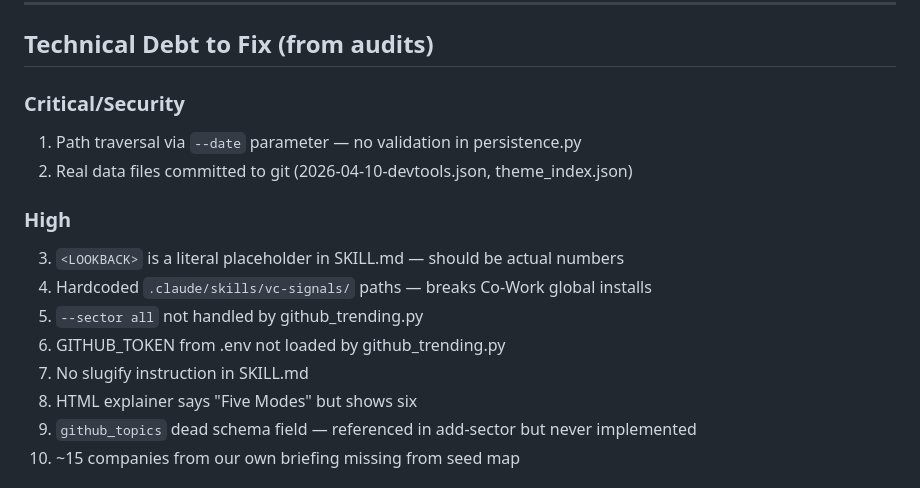
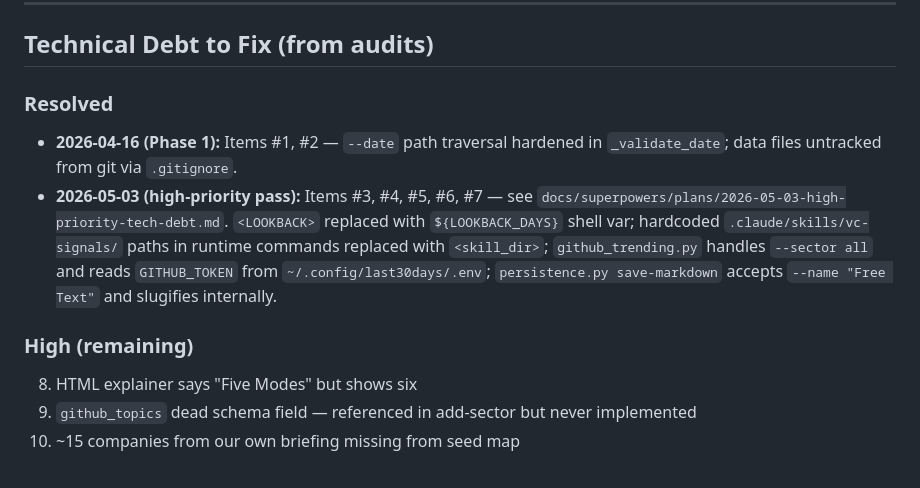
Before and after one commit to abhishek255/vc-signals, a Markdown page: docs/product-context.md, the part around the change. Drawn GitHub-style.

Commit message:
docs: move resolved high-priority tech debt to Resolved section

```diff
--- a/docs/product-context.md
+++ b/docs/product-context.md
@@ -213,16 +213,11 @@ Themes (3 lines each, brief context)
 
 ## Technical Debt to Fix (from audits)
 
-### Critical/Security
-1. Path traversal via `--date` parameter — no validation in persistence.py
-2. Real data files committed to git (2026-04-10-devtools.json, theme_index.json)
+### Resolved
+- **2026-04-16 (Phase 1):** Items #1, #2 — `--date` path traversal hardened in `_validate_date`; data files untracked from git via `.gitignore`.
+- **2026-05-03 (high-priority pass):** Items #3, #4, #5, #6, #7 — see `docs/superpowers/plans/2026-05-03-high-priority-tech-debt.md`. `<LOOKBACK>` replaced with `${LOOKBACK_DAYS}` shell var; hardcoded `.claude/skills/vc-signals/` paths in runtime commands replaced with `<skill_dir>`; `github_trending.py` handles `--sector all` and reads `GITHUB_TOKEN` from `~/.config/last30days/.env`; `persistence.py save-markdown` accepts `--name "Free Text"` and slugifies internally.
 
-### High
-3. `<LOOKBACK>` is a literal placeholder in SKILL.md — should be actual numbers
-4. Hardcoded `.claude/skills/vc-signals/` paths — breaks Co-Work global installs
-5. `--sector all` not handled by github_trending.py
-6. GITHUB_TOKEN from .env not loaded by github_trending.py
-7. No slugify instruction in SKILL.md
+### High (remaining)
 8. HTML explainer says "Five Modes" but shows six
 9. `github_topics` dead schema field — referenced in add-sector but never implemented
 10. ~15 companies from our own briefing missing from seed map
```
